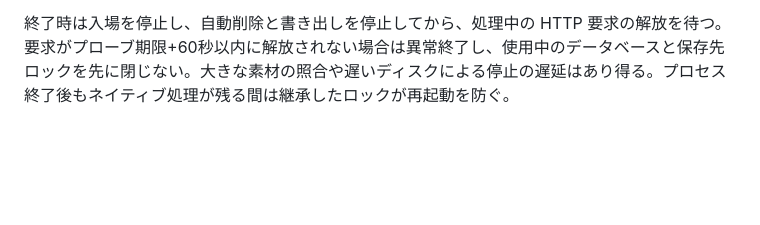
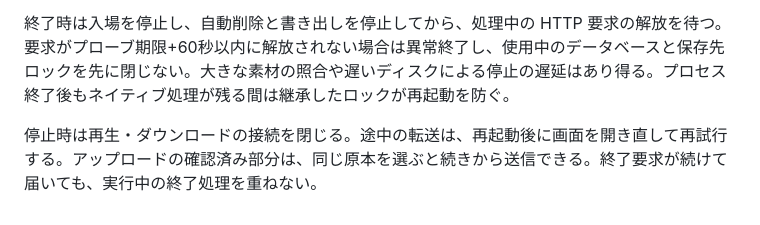
Before and after one commit to nomuman/moment-draft, a Markdown page: docs/operations.md, the part around the change. GitHub-like rendering; blank space fills up the shorter version.

```diff
--- a/docs/operations.md
+++ b/docs/operations.md
@@ -79,3 +79,5 @@ CI の容量ゲートはコンテナを 2 GiB・2 CPU に制限し、合成し
 ビルド対象は実行用 Python、公開用 HTML/CSS/JavaScript、依存一覧、ライセンス、事前確認スクリプトだけに絞る。親ディレクトリの再包含の直後にその配下を再除外し、必要なファイルだけを許可する。Docker のパターンは [公式のビルドコンテキスト説明](https://docs.docker.com/build/concepts/context/#dockerignore-files) に従う。CI はパッケージと static の中へ DB・鍵・未許可階層の疑似ファイルを置き、完成イメージおよび全ビルドコンテキストをコピーした監査イメージの両方に混入していないことを検査する。ローカルで Docker が利用できない場合、この検査を実施済みとは扱わない。
 
 終了時は入場を停止し、自動削除と書き出しを停止してから、処理中の HTTP 要求の解放を待つ。要求がプローブ期限+60秒以内に解放されない場合は異常終了し、使用中のデータベースと保存先ロックを先に閉じない。大きな素材の照合や遅いディスクによる停止の遅延はあり得る。プロセス終了後もネイティブ処理が残る間は継承したロックが再起動を防ぐ。
+
+停止時は再生・ダウンロードの接続を閉じる。途中の転送は、再起動後に画面を開き直して再試行する。アップロードの確認済み部分は、同じ原本を選ぶと続きから送信できる。終了要求が続けて届いても、実行中の終了処理を重ねない。
```
Also changed, not shown: README.md (+2 -0 lines).
